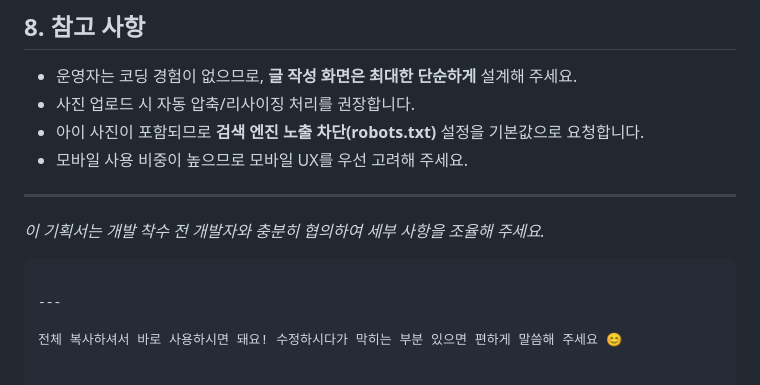
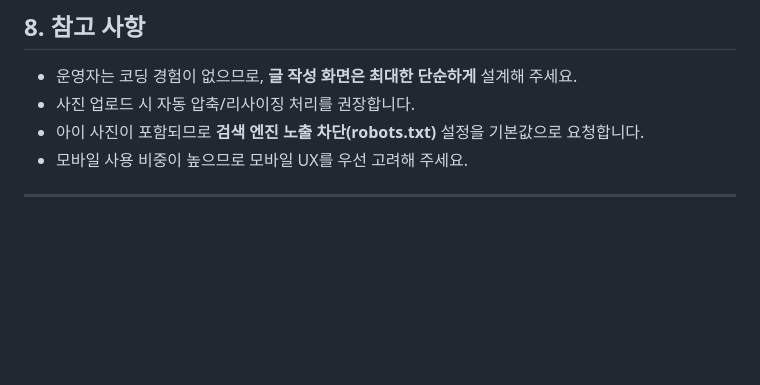
Before and after one commit to euneunhae/our_ondo, a Markdown page: README.md, the part around the change. Drawn GitHub-style; blank space fills up the shorter version.

````diff
--- a/README.md
+++ b/README.md
@@ -156,10 +156,3 @@
 - 모바일 사용 비중이 높으므로 모바일 UX를 우선 고려해 주세요.
 
 ---
-
-*이 기획서는 개발 착수 전 개발자와 충분히 협의하여 세부 사항을 조율해 주세요.*
-```
-
----
-
-전체 복사하셔서 바로 사용하시면 돼요! 수정하시다가 막히는 부분 있으면 편하게 말씀해 주세요 😊
````
